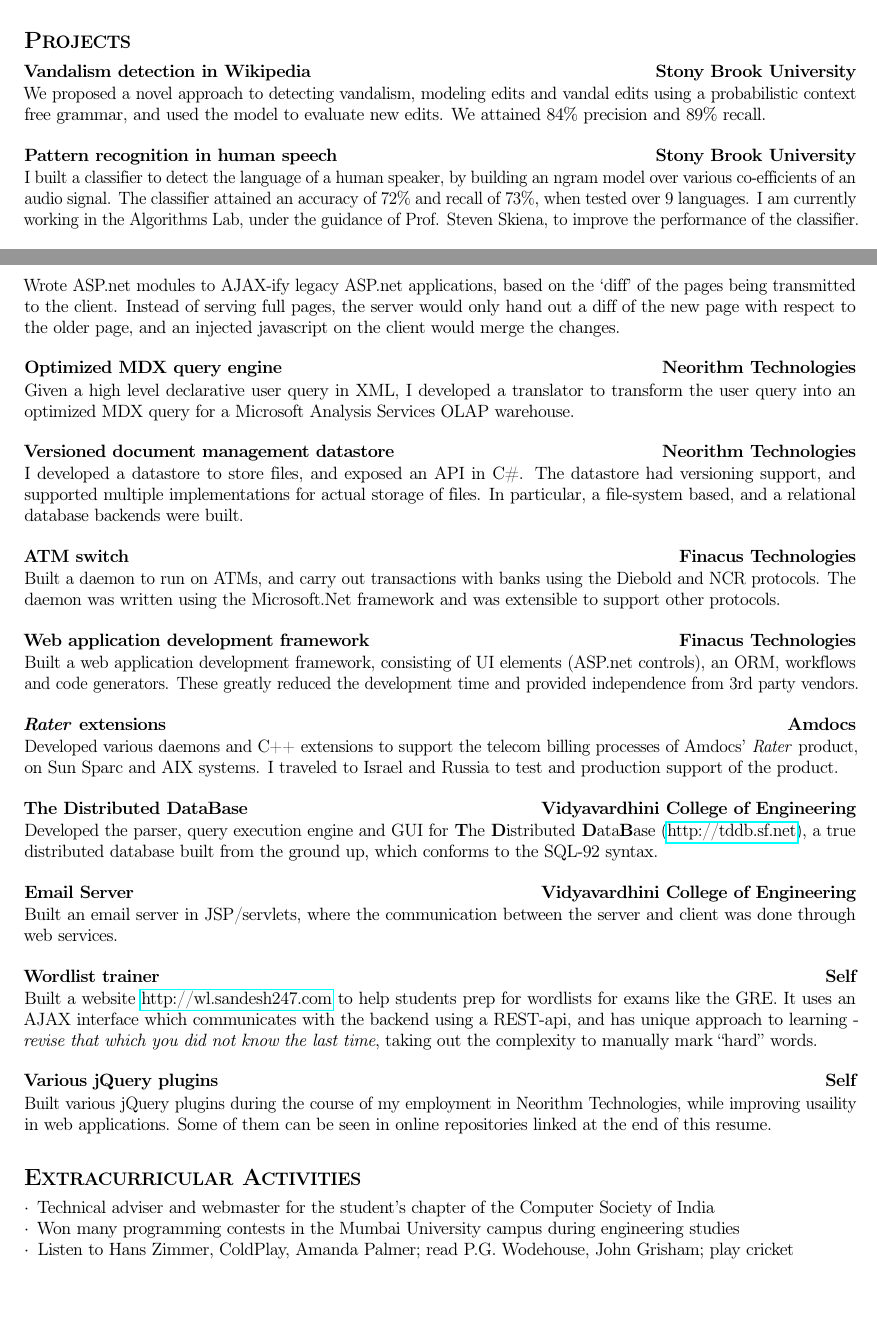
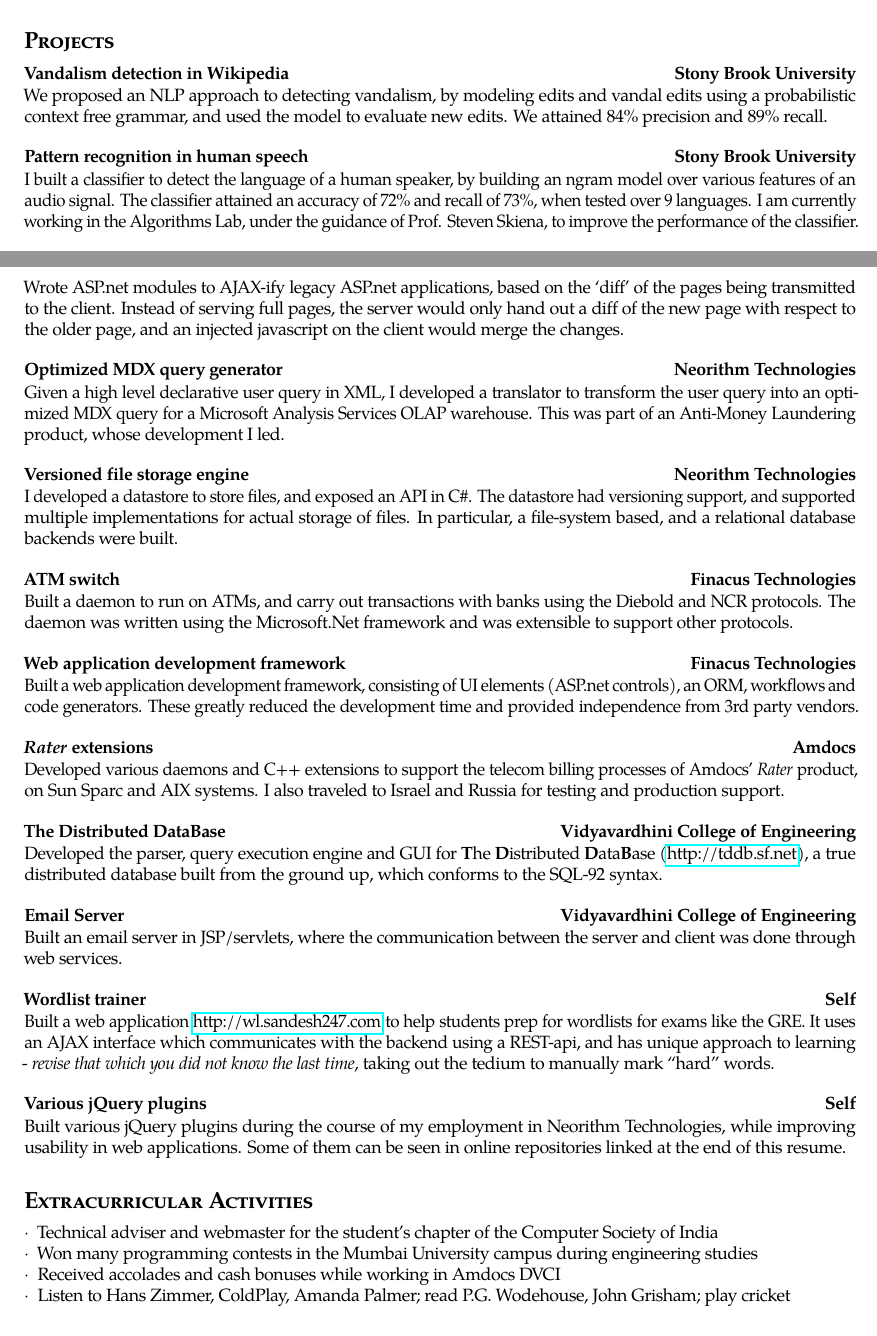
Before and after one commit to sandesh247/sandesh247.com, a LaTeX CV (resume/sandeshs_resume_detailed.tex): two parts of pages 1 and 2 of 2, joined at a grey line, cut so that both start at the same text, the shorter picture padded with empty space. Compiled offline with pdfLaTeX.

Commit message:
final touches to new and improved resume

```diff
--- a/resume/sandeshs_resume_detailed.tex
+++ b/resume/sandeshs_resume_detailed.tex
@@ -9,7 +9,7 @@
 
 % font
 \usepackage[T1]{fontenc}
-%\usepackage{tgpagella}
+\usepackage{tgpagella}
 
 % \usepackage{lmodern}
 \usepackage{marvosym}
@@ -219,15 +219,15 @@
 \projexp{Vandalism detection in
   Wikipedia}{Stony Brook University}
 
-\noindent We proposed a novel approach to
-detecting vandalism, modeling edits and vandal edits using a
-probabilistic context free grammar, and used the model to evaluate new
-edits. We attained 84\% precision and 89\% recall.
+\noindent We proposed an NLP approach to detecting vandalism, by modeling
+edits and vandal edits using a probabilistic context free grammar, and
+used the model to evaluate new edits. We attained 84\% precision and
+89\% recall.
 
 \projexp{Pattern recognition in human speech}{Stony Brook University}
 
 \noindent I built a classifier to detect the language of a human
-speaker, by building an ngram model over various co-efficients of an
+speaker, by building an ngram model over various features of an
 audio signal. The classifier attained an accuracy of 72\% and recall
 of 73\%, when tested over 9 languages. I am currently working in the
 Algorithms Lab, under the guidance of Prof. Steven Skiena, to improve
@@ -255,13 +255,14 @@
 a diff of the new page with respect to the older page, and an injected
 javascript on the client would merge the changes.
 
-\projexp{Optimized MDX query engine}{Neorithm Technologies}
+\projexp{Optimized MDX query generator}{Neorithm Technologies}
 
-\noindent Given a high level declarative user query in XML, I developed a
-translator to transform the user query into an optimized MDX query for
-a Microsoft Analysis Services OLAP warehouse.
+\noindent Given a high level declarative user query in XML, I
+developed a translator to transform the user query into an optimized
+MDX query for a Microsoft Analysis Services OLAP warehouse. This was
+part of an Anti-Money Laundering product, whose development I led.
 
-\projexp{Versioned document management datastore}{Neorithm Technologies}
+\projexp{Versioned file storage engine}{Neorithm Technologies}
 
 \noindent I developed a datastore to store files, and exposed an API
 in C\#. The datastore had versioning support, and supported multiple
@@ -286,8 +287,8 @@
 
 \noindent Developed various daemons and C++ extensions to support the
 telecom billing processes of Amdocs' \textit{Rater} product, on Sun
-Sparc and AIX systems. I traveled to Israel and Russia to test and
-production support of the product.
+Sparc and AIX systems. I also traveled to Israel and Russia for
+testing and production support.
 
 \projexp{The Distributed DataBase}{Vidyavardhini College of
   Engineering}
@@ -305,17 +306,17 @@
 
 \projexp{Wordlist trainer}{Self}
 
-\noindent Built a website \url{http://wl.sandesh247.com} to help
-students prep for wordlists for exams like the GRE. It uses an AJAX
-interface which communicates with the backend using a REST-api, and
-has unique approach to learning - \textit{revise that which you did
-not know the last time}, taking out the complexity to manually mark
-``hard'' words.
+\noindent Built a web application \url{http://wl.sandesh247.com} to
+help students prep for wordlists for exams like the GRE. It uses an
+AJAX interface which communicates with the backend using a REST-api,
+and has unique approach to learning - \textit{revise that which you
+  did not know the last time}, taking out the tedium to manually
+mark ``hard'' words.
 
 \projexp{Various jQuery plugins}{Self}
 
 \noindent Built various jQuery plugins during the course of my
-employment in Neorithm Technologies, while improving usaility in web
+employment in Neorithm Technologies, while improving usability in web
 applications. Some of them can be seen in online repositories linked
 at the end of this resume.
 
@@ -323,10 +324,13 @@
 
 \resumedescheader{Extracurricular Activities}
 \begin{itemize*}
-\item Technical adviser and webmaster for the student's chapter of the Computer Society of India
-\item Won many programming contests in the Mumbai University campus during engineering studies
-%\item Received accolades and special bonuses while working in Amdocs DVCI
-\item Listen to Hans Zimmer, ColdPlay, Amanda Palmer; read P.G. Wodehouse, John Grisham; play cricket
+\item Technical adviser and webmaster for the student's chapter of the
+  Computer Society of India
+\item Won many programming contests in the Mumbai University campus
+  during engineering studies
+\item Received accolades and cash bonuses while working in Amdocs DVCI
+\item Listen to Hans Zimmer, ColdPlay, Amanda Palmer; read
+  P.G. Wodehouse, John Grisham; play cricket
 \end{itemize*}
 
 \resumedescheader{Links}
```
Also changed, not shown: resume/sandeshs_resume_detailed.pdf, resume/sandeshs_resume_detailed.tex (1 more changed lines).
